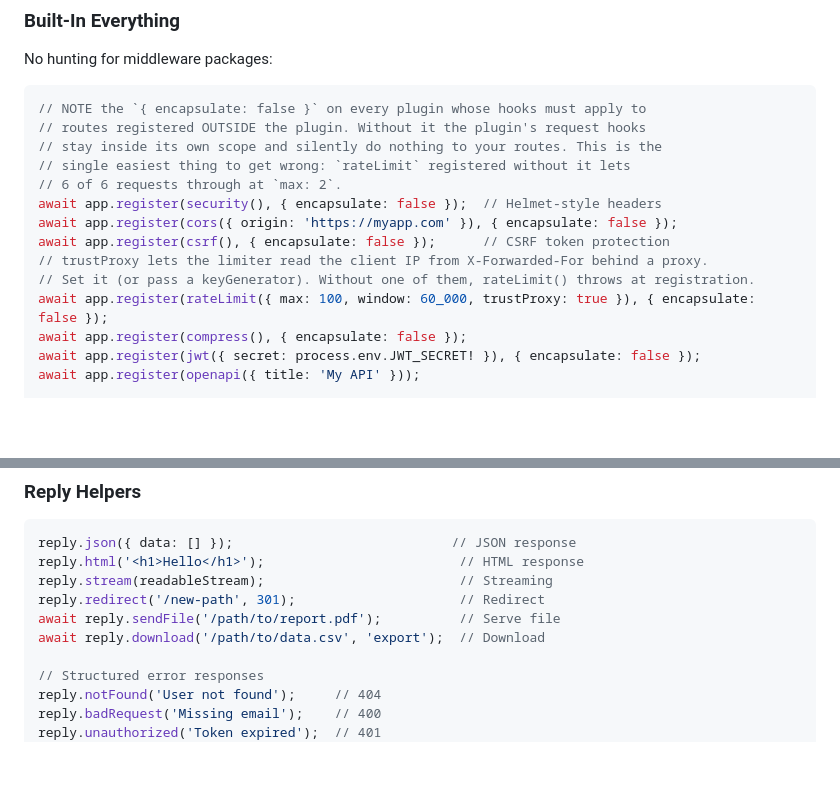
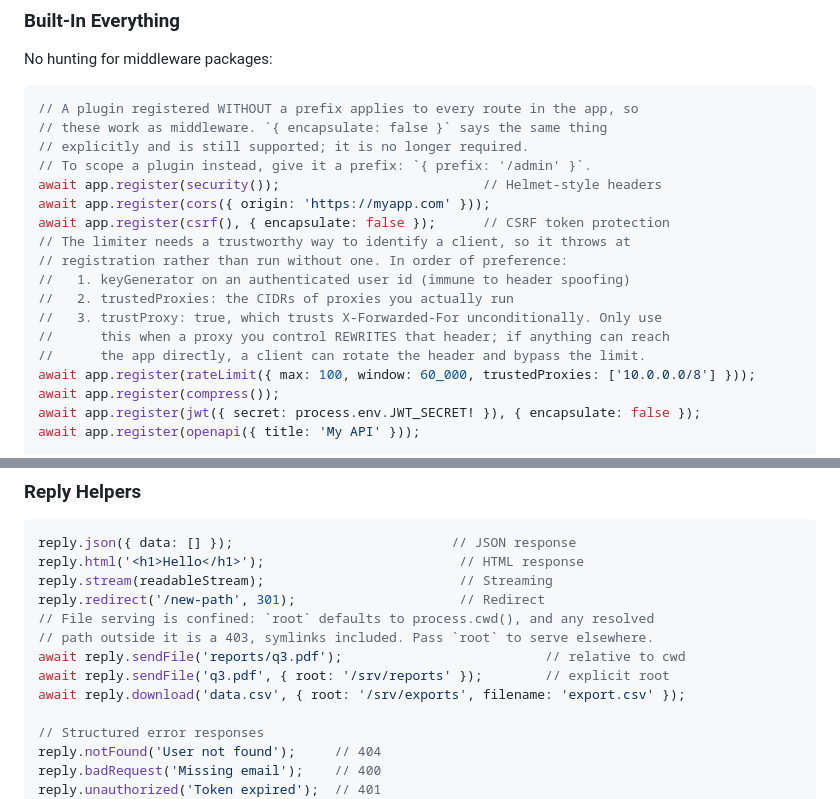
Before and after one commit to CelsianJs/celsian, a Markdown page: README.md, 2 parts joined by grey strips. Drawn GitHub-style; blank space fills up the shorter version.

````diff
--- a/README.md
+++ b/README.md
@@ -123,18 +123,22 @@ scheduling, and DB analytics in one framework.
 No hunting for middleware packages:
 
 ```typescript
-// NOTE the `{ encapsulate: false }` on every plugin whose hooks must apply to
-// routes registered OUTSIDE the plugin. Without it the plugin's request hooks
-// stay inside its own scope and silently do nothing to your routes. This is the
-// single easiest thing to get wrong: `rateLimit` registered without it lets
-// 6 of 6 requests through at `max: 2`.
-await app.register(security(), { encapsulate: false });  // Helmet-style headers
-await app.register(cors({ origin: 'https://myapp.com' }), { encapsulate: false });
+// A plugin registered WITHOUT a prefix applies to every route in the app, so
+// these work as middleware. `{ encapsulate: false }` says the same thing
+// explicitly and is still supported; it is no longer required.
+// To scope a plugin instead, give it a prefix: `{ prefix: '/admin' }`.
+await app.register(security());                          // Helmet-style headers
+await app.register(cors({ origin: 'https://myapp.com' }));
 await app.register(csrf(), { encapsulate: false });      // CSRF token protection
-// trustProxy lets the limiter read the client IP from X-Forwarded-For behind a proxy.
-// Set it (or pass a keyGenerator). Without one of them, rateLimit() throws at registration.
-await app.register(rateLimit({ max: 100, window: 60_000, trustProxy: true }), { encapsulate: false });
-await app.register(compress(), { encapsulate: false });
+// The limiter needs a trustworthy way to identify a client, so it throws at
+// registration rather than run without one. In order of preference:
+//   1. keyGenerator on an authenticated user id (immune to header spoofing)
+//   2. trustedProxies: the CIDRs of proxies you actually run
+//   3. trustProxy: true, which trusts X-Forwarded-For unconditionally. Only use
+//      this when a proxy you control REWRITES that header; if anything can reach
+//      the app directly, a client can rotate the header and bypass the limit.
+await app.register(rateLimit({ max: 100, window: 60_000, trustedProxies: ['10.0.0.0/8'] }));
+await app.register(compress());
 await app.register(jwt({ secret: process.env.JWT_SECRET! }), { encapsulate: false });
 await app.register(openapi({ title: 'My API' }));
 
@@ -266,8 +270,11 @@ reply.json({ data: [] });                            // JSON response
 reply.html('<h1>Hello</h1>');                         // HTML response
 reply.stream(readableStream);                         // Streaming
 reply.redirect('/new-path', 301);                     // Redirect
-await reply.sendFile('/path/to/report.pdf');          // Serve file
-await reply.download('/path/to/data.csv', 'export');  // Download
+// File serving is confined: `root` defaults to process.cwd(), and any resolved
+// path outside it is a 403, symlinks included. Pass `root` to serve elsewhere.
+await reply.sendFile('reports/q3.pdf');                          // relative to cwd
+await reply.sendFile('q3.pdf', { root: '/srv/reports' });        // explicit root
+await reply.download('data.csv', { root: '/srv/exports', filename: 'export.csv' });
 
 // Structured error responses
 reply.notFound('User not found');     // 404
````
Also changed, not shown: docs/plugins.md (+27 -6 lines).
